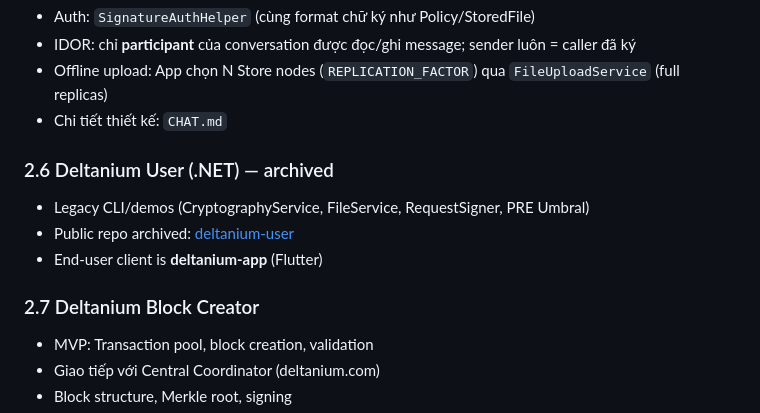
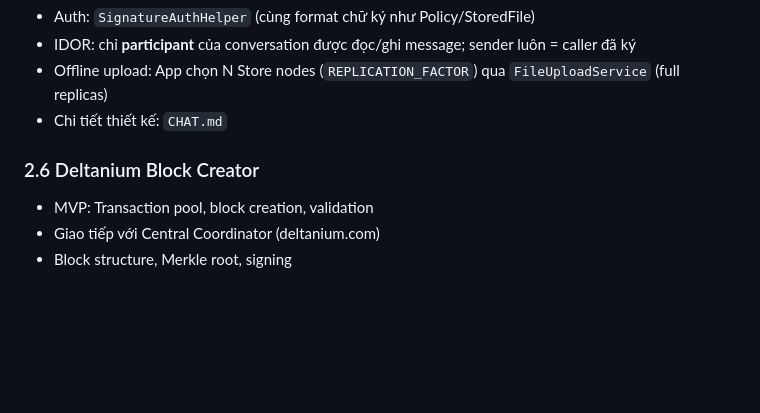
Before and after one commit to dlvstudio/deltanium-app, a Markdown page: ARCHITECT.MD, the part around the change. Drawn GitHub-style; blank space fills up the shorter version.

Commit message:
Remove archived deltanium-user section from architecture docs.
Co-authored-by: Cursor <cursoragent@cursor.com>

```diff
--- a/ARCHITECT.MD
+++ b/ARCHITECT.MD
@@ -118,13 +118,7 @@ lib/
 - Offline upload: App chọn N Store nodes (`REPLICATION_FACTOR`) qua `FileUploadService` (full replicas)
 - Chi tiết thiết kế: `CHAT.md`
 
-### 2.6 Deltanium User (.NET) — archived
-
-- Legacy CLI/demos (CryptographyService, FileService, RequestSigner, PRE Umbral)
-- Public repo archived: [deltanium-user](https://github.com/dlvstudio/deltanium-user)
-- End-user client is **deltanium-app** (Flutter)
-
-### 2.7 Deltanium Block Creator
+### 2.6 Deltanium Block Creator
 
 - MVP: Transaction pool, block creation, validation
 - Giao tiếp với Central Coordinator (deltanium.com)
```
